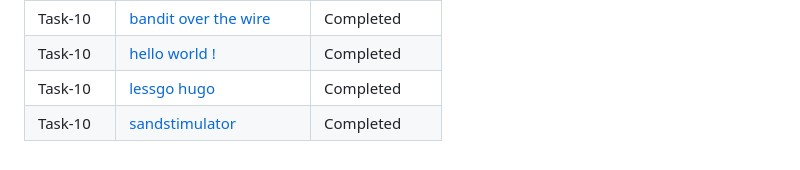
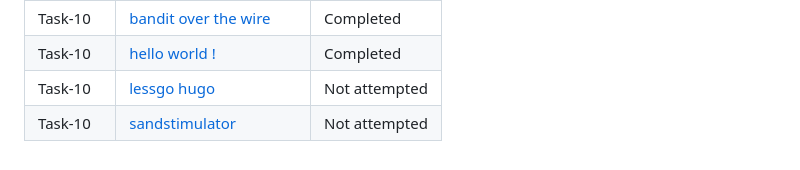
Before and after one commit to ABHISHEKUPAI/amfoss-tasks, a Markdown page: README.md, the part around the change. Rendered like a GitHub page.

```diff
--- a/README.md
+++ b/README.md
@@ -97,12 +97,12 @@ i did indeed enjoy the process . i had done each task keeping in mind the fact t
     <td>Task-10</td>
     <td><a
           href="./task-13">lessgo hugo</a></td>
-    <td>Completed</td>
+    <td>Not attempted</td>
   </tr>
       <tr>
     <td>Task-10</td>
     <td><a
           href="./task-14">sandstimulator</a></td>
-    <td>Completed</td>
+    <td>Not attempted</td>
 
 </table>
```
